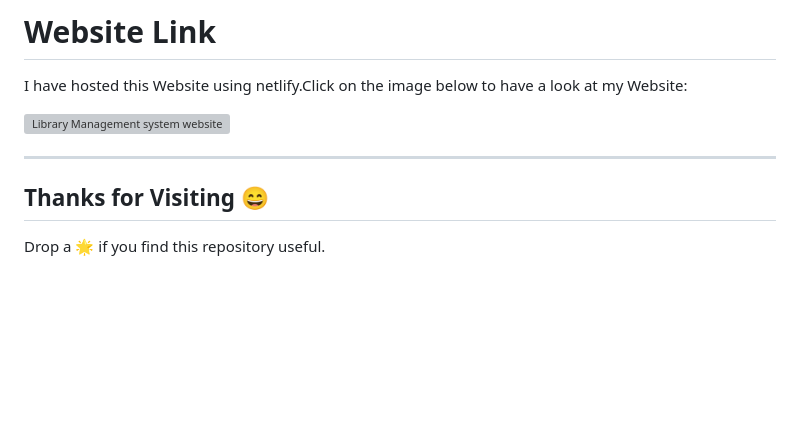
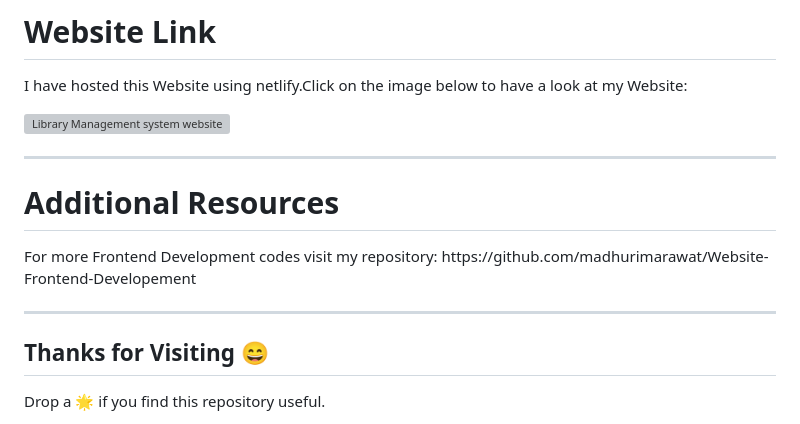
Before and after one commit to madhurimarawat/Library-Management-System, a Markdown page: README.md, the part around the change. Drawn GitHub-style; blank space fills up the shorter version; grey boxes are pictures that could not be loaded.

```diff
--- a/README.md
+++ b/README.md
@@ -62,6 +62,11 @@ This is my project Library Management System Website which I made under the inde
 <a href="https://library-management-website.netlify.app/"> <img src="https://5.imimg.com/data5/SELLER/Default/2021/12/UC/BP/KG/52242850/1-4--500x500.jpg" height=100 title="Library Management system website" alt="Library Management system website"></a>
 
 ---
+# Additional Resources
+
+<p> For more Frontend Development codes visit my repository: https://github.com/madhurimarawat/Website-Frontend-Developement </p>
+
+---
 
 ## Thanks for Visiting 😄
 
```
